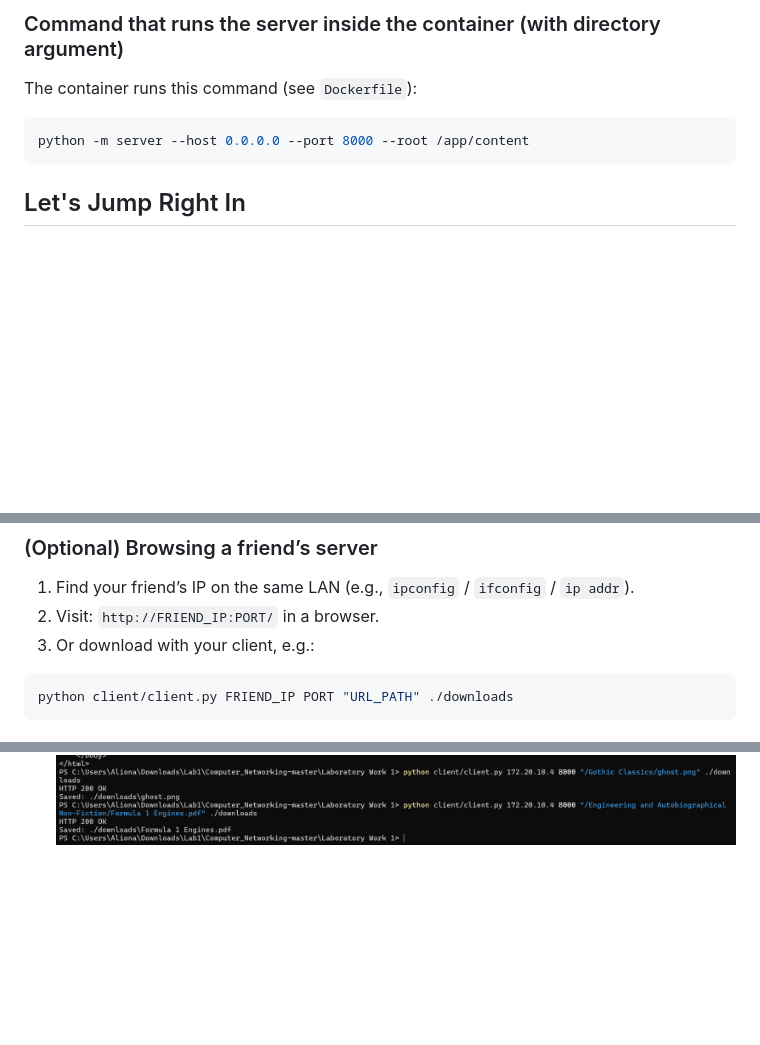
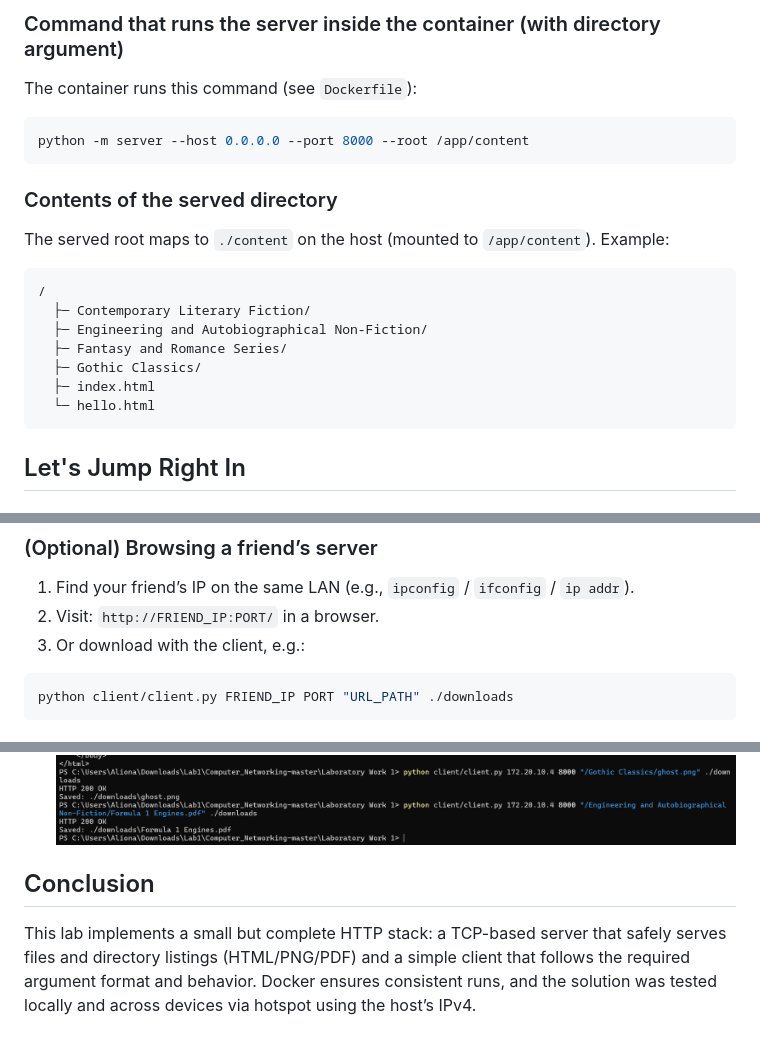
Before and after one commit to PatriciaMoraru/Computer_Networking, a Markdown page: Laboratory Work 1/README.md, 3 parts joined by grey strips. Drawn GitHub-style; blank space fills up the shorter version.

Commit message:
fix(readme): add conclusion to the report

````diff
--- a/Laboratory Work 1/README.md
+++ b/Laboratory Work 1/README.md
@@ -109,6 +109,20 @@ The container runs this command (see `Dockerfile`):
 python -m server --host 0.0.0.0 --port 8000 --root /app/content
 ```
 
+### Contents of the served directory
+
+The served root maps to `./content` on the host (mounted to `/app/content`). Example:
+
+```
+/
+  ├─ Contemporary Literary Fiction/
+  ├─ Engineering and Autobiographical Non-Fiction/
+  ├─ Fantasy and Romance Series/
+  ├─ Gothic Classics/
+  ├─ index.html
+  └─ hello.html
+```
+
 ## Let's Jump Right In
 
 ### 1) Start the server
@@ -185,7 +200,7 @@ docker compose down -v
 
 1. Find your friend’s IP on the same LAN (e.g., `ipconfig` / `ifconfig` / `ip addr`).
 2. Visit: `http://FRIEND_IP:PORT/` in a browser.
-3. Or download with your client, e.g.:
+3. Or download with the client, e.g.:
 
 ```bash
 python client/client.py FRIEND_IP PORT "URL_PATH" ./downloads
@@ -432,3 +446,7 @@ Here FRIEND_IP is rather my computer's IP over the mobile hotspot. I downloaded
   ![friend-pdf](screenshots/pdf_friend.png)
   ![friend-terminal1](screenshots/terminal1_friend.png)
   ![friend-terminal2](screenshots/terminal2_friend.png)
+
+## Conclusion
+
+This lab implements a small but complete HTTP stack: a TCP-based server that safely serves files and directory listings (HTML/PNG/PDF) and a simple client that follows the required argument format and behavior. Docker ensures consistent runs, and the solution was tested locally and across devices via hotspot using the host’s IPv4.
````
Also changed, not shown: other parts of Laboratory Work 1/README.md (+2 -2 lines).
